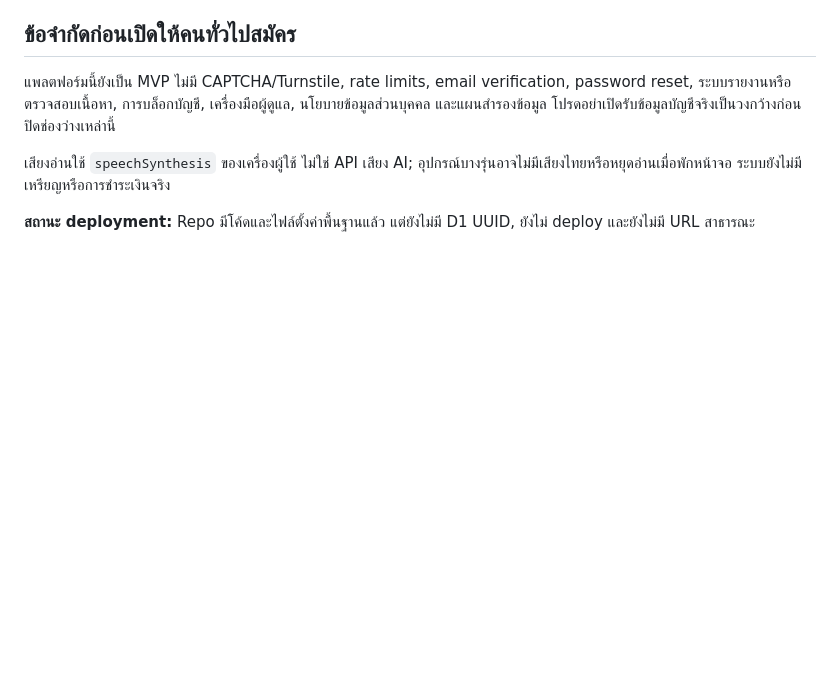
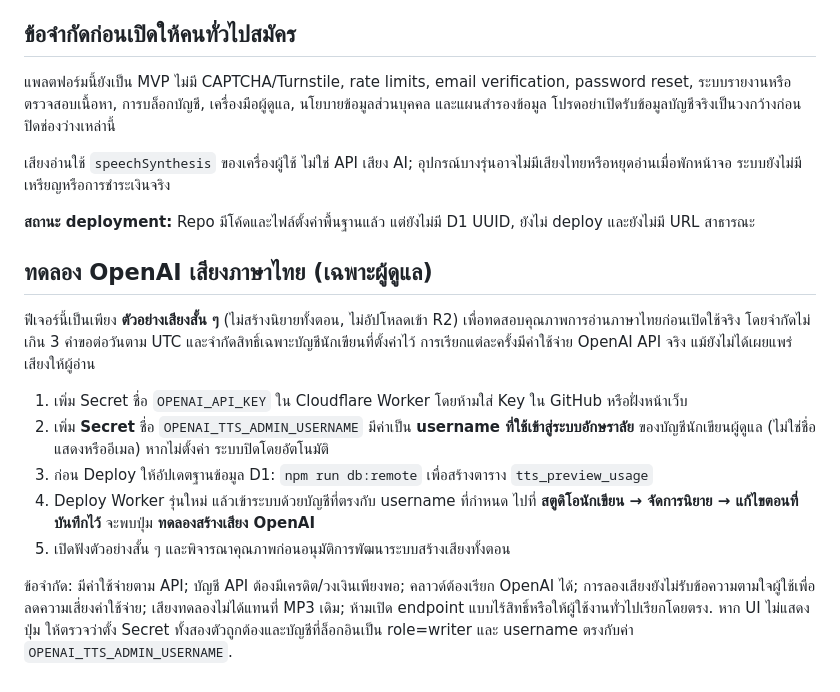
Before and after one commit to gananajak-lgtm/aksaralai-platform, a Markdown page: README.md, the part around the change. Rendered like a GitHub page; blank space fills up the shorter version.

Commit message:
Document secret setup, migration, budget cap, and preview flow

```diff
--- a/README.md
+++ b/README.md
@@ -42,3 +42,15 @@ npm test
 เสียงอ่านใช้ `speechSynthesis` ของเครื่องผู้ใช้ ไม่ใช่ API เสียง AI; อุปกรณ์บางรุ่นอาจไม่มีเสียงไทยหรือหยุดอ่านเมื่อพักหน้าจอ ระบบยังไม่มีเหรียญหรือการชำระเงินจริง
 
 **สถานะ deployment:** Repo มีโค้ดและไฟล์ตั้งค่าพื้นฐานแล้ว แต่ยังไม่มี D1 UUID, ยังไม่ deploy และยังไม่มี URL สาธารณะ
+
+## ทดลอง OpenAI เสียงภาษาไทย (เฉพาะผู้ดูแล)
+
+ฟีเจอร์นี้เป็นเพียง **ตัวอย่างเสียงสั้น ๆ** (ไม่สร้างนิยายทั้งตอน, ไม่อัปโหลดเข้า R2) เพื่อทดสอบคุณภาพการอ่านภาษาไทยก่อนเปิดใช้จริง โดยจำกัดไม่เกิน 3 คำขอต่อวันตาม UTC และจำกัดสิทธิ์เฉพาะบัญชีนักเขียนที่ตั้งค่าไว้ การเรียกแต่ละครั้งมีค่าใช้จ่าย OpenAI API จริง แม้ยังไม่ได้เผยแพร่เสียงให้ผู้อ่าน
+
+1. เพิ่ม Secret ชื่อ `OPENAI_API_KEY` ใน Cloudflare Worker โดยห้ามใส่ Key ใน GitHub หรือฝั่งหน้าเว็บ
+2. เพิ่ม **Secret** ชื่อ `OPENAI_TTS_ADMIN_USERNAME` มีค่าเป็น **username ที่ใช้เข้าสู่ระบบอักษราลัย** ของบัญชีนักเขียนผู้ดูแล (ไม่ใช่ชื่อแสดงหรืออีเมล) หากไม่ตั้งค่า ระบบปิดโดยอัตโนมัติ
+3. ก่อน Deploy ให้อัปเดตฐานข้อมูล D1: `npm run db:remote` เพื่อสร้างตาราง `tts_preview_usage`
+4. Deploy Worker รุ่นใหม่ แล้วเข้าระบบด้วยบัญชีที่ตรงกับ username ที่กำหนด ไปที่ **สตูดิโอนักเขียน → จัดการนิยาย → แก้ไขตอนที่บันทึกไว้** จะพบปุ่ม **ทดลองสร้างเสียง OpenAI**
+5. เปิดฟังตัวอย่างสั้น ๆ และพิจารณาคุณภาพก่อนอนุมัติการพัฒนาระบบสร้างเสียงทั้งตอน
+
+ข้อจำกัด: มีค่าใช้จ่ายตาม API; บัญชี API ต้องมีเครดิต/วงเงินเพียงพอ; คลาวด์ต้องเรียก OpenAI ได้; การลองเสียงยังไม่รับข้อความตามใจผู้ใช้เพื่อลดความเสี่ยงค่าใช้จ่าย; เสียงทดลองไม่ได้แทนที่ MP3 เดิม; ห้ามเปิด endpoint แบบไร้สิทธิ์หรือให้ผู้ใช้งานทั่วไปเรียกโดยตรง. หาก UI ไม่แสดงปุ่ม ให้ตรวจว่าตั้ง Secret ทั้งสองตัวถูกต้องและบัญชีที่ล็อกอินเป็น role=writer และ username ตรงกับค่า `OPENAI_TTS_ADMIN_USERNAME`.
```
